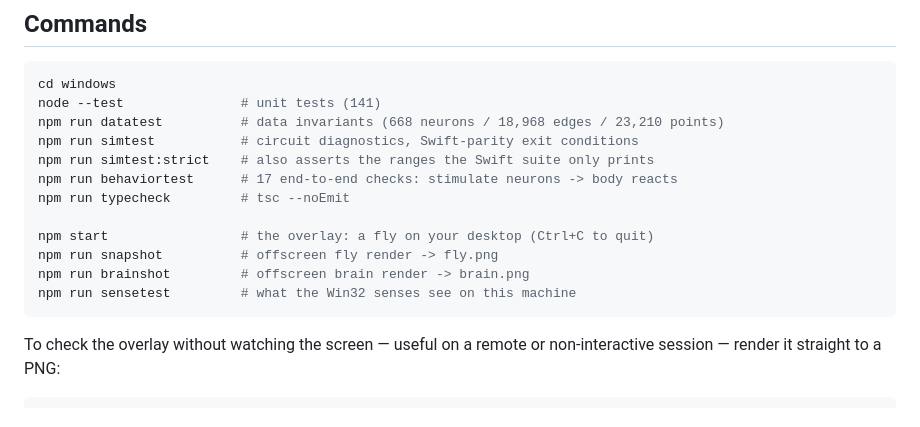
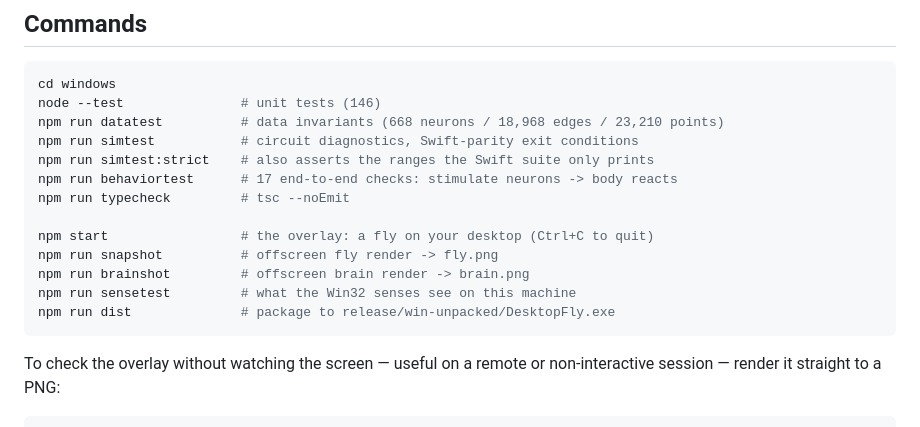
Before and after one commit to DenisSergeevitch/desktop-fly, a Markdown page: windows/README.md, the part around one of its changes. Drawn GitHub-style.

````diff
--- a/windows/README.md
+++ b/windows/README.md
@@ -31,7 +30,7 @@ scripts, the two dependencies behave differently:
 
 ```sh
 cd windows
-node --test               # unit tests (141)
+node --test               # unit tests (146)
 npm run datatest          # data invariants (668 neurons / 18,968 edges / 23,210 points)
 npm run simtest           # circuit diagnostics, Swift-parity exit conditions
 npm run simtest:strict    # also asserts the ranges the Swift suite only prints
@@ -42,6 +41,7 @@ npm start                 # the overlay: a fly on your desktop (Ctrl+C to quit)
 npm run snapshot          # offscreen fly render -> fly.png
 npm run brainshot         # offscreen brain render -> brain.png
 npm run sensetest         # what the Win32 senses see on this machine
+npm run dist              # package to release/win-unpacked/DesktopFly.exe
 ```
 
 To check the overlay without watching the screen — useful on a remote or
````
Also changed, not shown: other parts of windows/README.md (+44 -7 lines), CLAUDE.md (+11 -1 lines).
